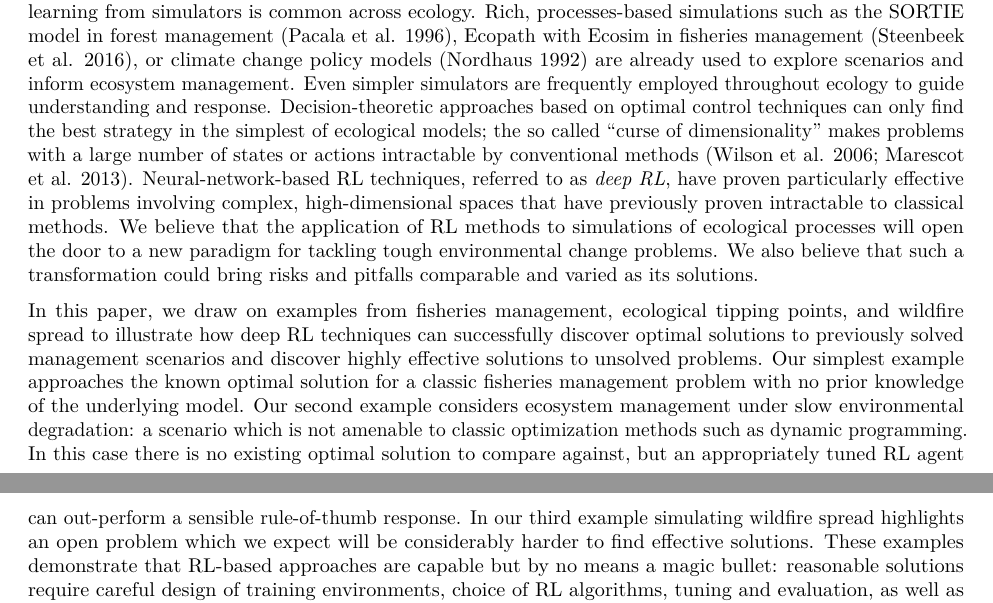
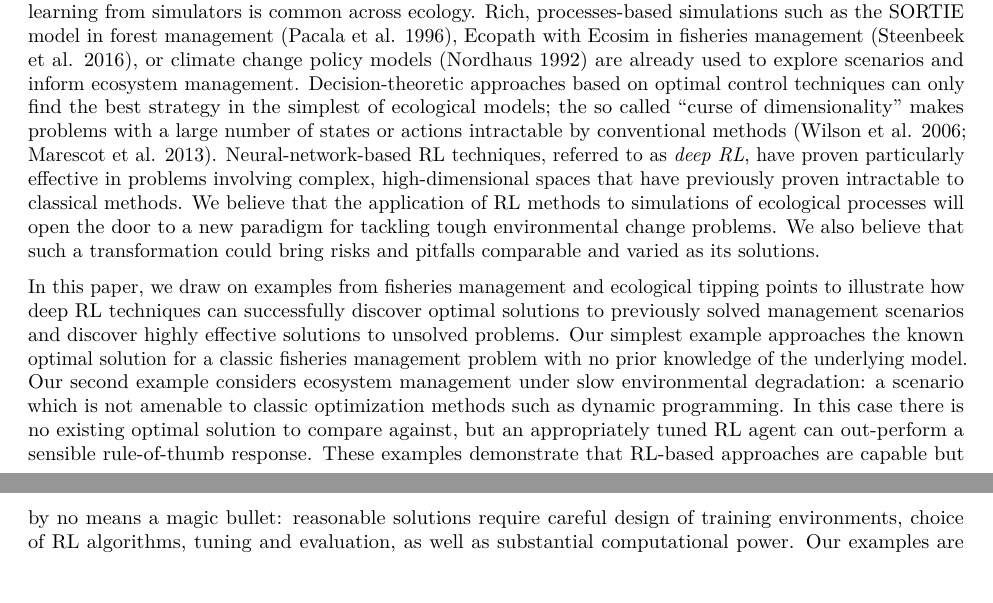
Before and after one commit to boettiger-lab/rl-intro, an R Markdown document (manuscript/manuscript.Rmd): two parts of pages 1 and 2 of 14, joined at a grey line, cut so that both start at the same text, the shorter picture padded with empty space. Rendered offline with R 4.5, knitr and Pandoc, then LaTeX, with nearby package versions; drawn as R Markdown's standard PDF in place of the format the file asks for; some code elsewhere in the file could not run offline.

Commit message:
Cutting out wildfire mentions in intro

```diff
--- a/manuscript/manuscript.Rmd
+++ b/manuscript/manuscript.Rmd
@@ -65,17 +65,15 @@ To date, the problems considered by RL research have largely been drawn from exa
 Complex environmental problems share many similarities to these tasks and games: the need to plan many moves ahead given a large number of possible outcomes, to account for uncertainty and to respond with contingency to the unexpected.
 RL agents typically develop their strategies by interacting with simulators, a practice that should not be unsettling to ecologists since learning from simulators is common across ecology.
 Rich, processes-based simulations such as the SORTIE model in forest management [@sortie], Ecopath with Ecosim in fisheries management [@ecopath], or climate change policy models [@dice] are already used to explore scenarios and inform ecosystem management.
-Even simpler simulators are frequently employed throughout ecology to guide understanding and response. <!-- ML: I think this sentence could be dropped -->
 Decision-theoretic approaches based on optimal control techniques can only find the best strategy in the simplest of ecological models; the so called "curse of dimensionality" makes problems with a large number of states or actions intractable by conventional methods [@Possingham2006; @Marescot2013].
 Neural-network-based RL techniques, referred to as *deep RL*, have proven particularly effective in problems involving complex, high-dimensional spaces that have previously proven intractable to classical methods.
 We believe that the application of RL methods to simulations of ecological processes will open the door to a new paradigm for tackling tough environmental change problems.
 We also believe that such a transformation could bring risks and pitfalls comparable and varied as its solutions.
 
-In this paper, we draw on examples from fisheries management, ecological tipping points, and wildfire spread to illustrate how deep RL techniques can successfully discover optimal solutions to previously solved management scenarios and discover highly effective solutions to unsolved problems. <!-- ML: If we are dropping wildfire example, we'll need to cut wildfire mentions here-->
+In this paper, we draw on examples from fisheries management and ecological tipping points to illustrate how deep RL techniques can successfully discover optimal solutions to previously solved management scenarios and discover highly effective solutions to unsolved problems.
 Our simplest example approaches the known optimal solution for a classic fisheries management problem with no prior knowledge of the underlying model.
 Our second example considers ecosystem management under slow environmental degradation: a scenario which is not amenable to classic optimization methods such as dynamic programming.
 In this case there is no existing optimal solution to compare against, but an appropriately tuned RL agent can out-perform a sensible rule-of-thumb response.
-In our third example simulating wildfire spread highlights an open problem which we expect will be considerably harder to find effective solutions.
 These examples demonstrate that RL-based approaches are capable but by no means a magic bullet: reasonable solutions require careful design of training environments, choice of RL algorithms, tuning and evaluation, as well as substantial computational power.
 Our examples are intentionally simple, aiming to provide a clear template for understanding that could be easily extended to cover more realistic conditions.
 We include an extensive appendix with carefully annotated code which should allow readers to both reproduce and extend this analysis.
```
Also changed, not shown: manuscript/manuscript.Rmd (1 more changed lines).
